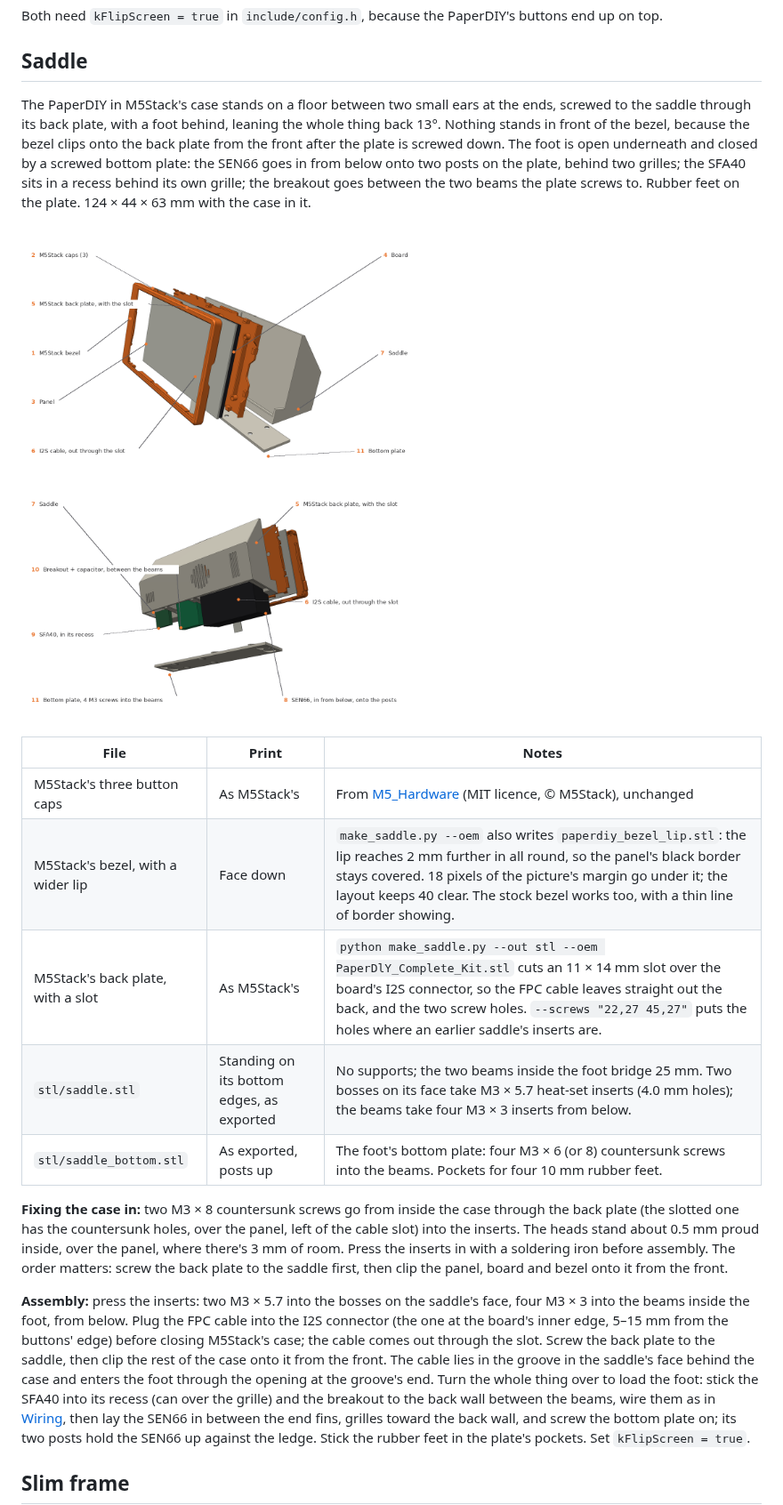
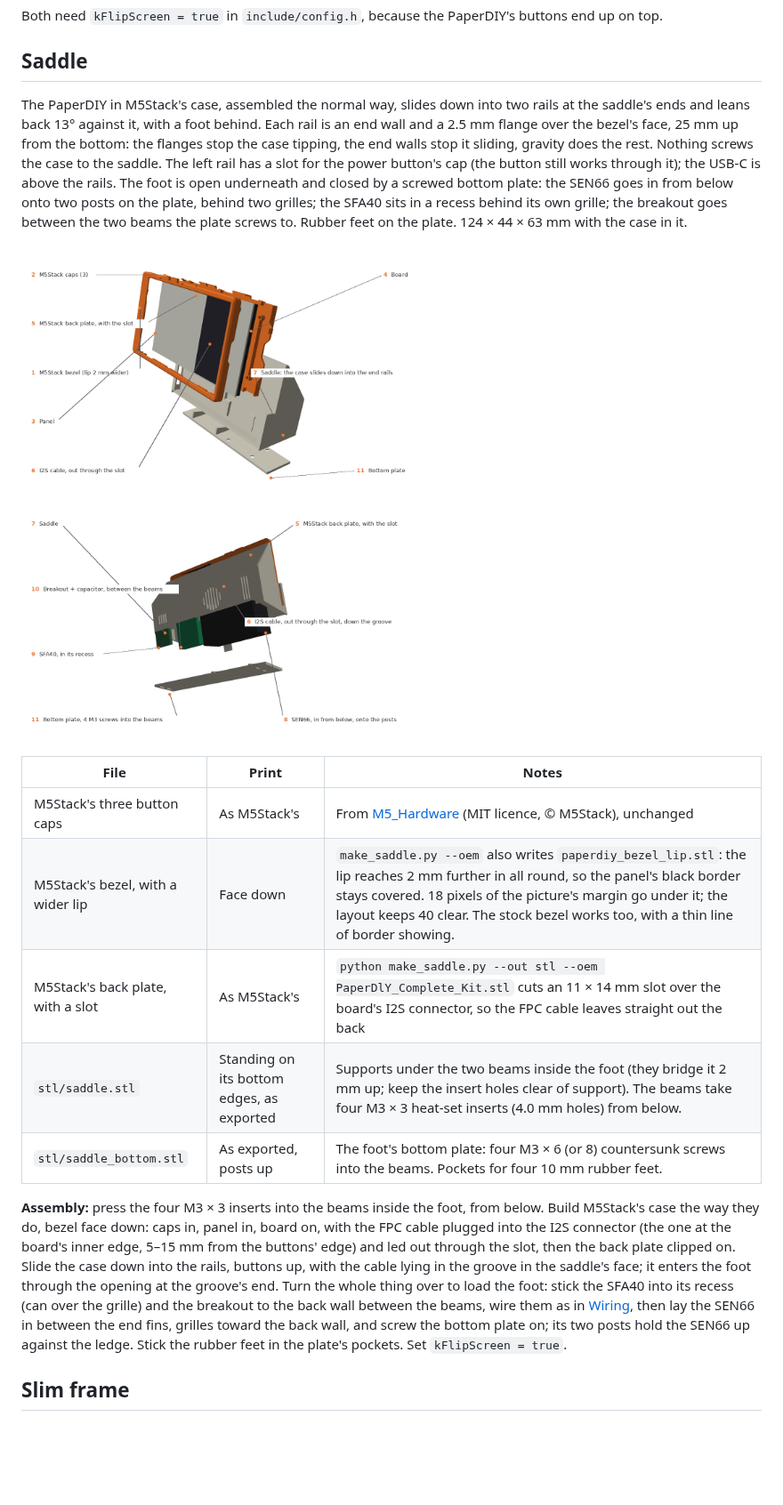
Before and after one commit to Aryeh95/PaperAir, a Markdown page: enclosure/README.md, the part around the change. Shown at 89% size. Rendered like a GitHub page; pictures changed too: enclosure/render_saddle.png; blank space fills up the shorter version.

Commit message:
Saddle: end rails hold the case, no case screws
The assembled case slides down into two rails at the saddle's ends:
an end wall and a 2.5 mm flange over the bezel's face, 25 mm up from
the bottom. The flanges stop it tipping, the end walls stop it sliding,
gravity and the 13 degree lean do the rest. The left rail has a slot
for the power button's cap, which protrudes 1.2 mm; the USB-C is above
the rails. The face bosses and the back plate's screw holes are gone.
Checked against M5Stack's bezel and caps: seats and slides with no
interference, a 5 degree forward tip is caught by the flanges.

New exploded renders (the old render tooling was lost with the
container).

```diff
--- a/enclosure/README.md
+++ b/enclosure/README.md
@@ -14,10 +14,12 @@ Both need `kFlipScreen = true` in `include/config.h`, because the PaperDIY's but
 
 ## Saddle
 
-The PaperDIY in M5Stack's case stands on a floor between two small ears at the ends, screwed to the
-saddle through its back plate, with a foot behind, leaning the whole thing back 13°. Nothing stands
-in front of the bezel, because the bezel clips onto the back plate from the front after the plate is
-screwed down. The foot is open underneath and closed by a screwed
+The PaperDIY in M5Stack's case, assembled the normal way, slides down into two rails at the
+saddle's ends and leans back 13° against it, with a foot behind. Each rail is an end wall and a
+2.5 mm flange over the bezel's face, 25 mm up from the bottom: the flanges stop the case tipping,
+the end walls stop it sliding, gravity does the rest. Nothing screws the case to the saddle. The
+left rail has a slot for the power button's cap (the button still works through it); the USB-C is
+above the rails. The foot is open underneath and closed by a screwed
 bottom plate: the SEN66 goes in from below onto two posts on the plate, behind two grilles; the
 SFA40 sits in a recess behind its own grille; the breakout goes between the two beams the plate
 screws to. Rubber feet on the plate. 124 × 44 × 63 mm with the case in it.
@@ -28,23 +30,16 @@ screws to. Rubber feet on the plate. 124 × 44 × 63 mm with the case in it.
 |---|---|---|
 | M5Stack's three button caps | As M5Stack's | From [M5_Hardware](https://github.com/m5stack/M5_Hardware/tree/master/Products/K159-B_PaperDIY_Complete_Kit/Structures) (MIT licence, © M5Stack), unchanged |
 | M5Stack's bezel, with a wider lip | Face down | `make_saddle.py --oem` also writes `paperdiy_bezel_lip.stl`: the lip reaches 2 mm further in all round, so the panel's black border stays covered. 18 pixels of the picture's margin go under it; the layout keeps 40 clear. The stock bezel works too, with a thin line of border showing. |
-| M5Stack's back plate, with a slot | As M5Stack's | `python make_saddle.py --out stl --oem PaperDlY_Complete_Kit.stl` cuts an 11 × 14 mm slot over the board's I2S connector, so the FPC cable leaves straight out the back, and the two screw holes. `--screws "22,27 45,27"` puts the holes where an earlier saddle's inserts are. |
-| `stl/saddle.stl` | Standing on its bottom edges, as exported | No supports; the two beams inside the foot bridge 25 mm. Two bosses on its face take M3 × 5.7 heat-set inserts (4.0 mm holes); the beams take four M3 × 3 inserts from below. |
+| M5Stack's back plate, with a slot | As M5Stack's | `python make_saddle.py --out stl --oem PaperDlY_Complete_Kit.stl` cuts an 11 × 14 mm slot over the board's I2S connector, so the FPC cable leaves straight out the back |
+| `stl/saddle.stl` | Standing on its bottom edges, as exported | Supports under the two beams inside the foot (they bridge it 2 mm up; keep the insert holes clear of support). The beams take four M3 × 3 heat-set inserts (4.0 mm holes) from below. |
 | `stl/saddle_bottom.stl` | As exported, posts up | The foot's bottom plate: four M3 × 6 (or 8) countersunk screws into the beams. Pockets for four 10 mm rubber feet. |
 
-**Fixing the case in:** two M3 × 8 countersunk screws go from inside the case through the back plate
-(the slotted one has the countersunk holes, over the panel, left of the cable slot) into the
-inserts. The heads stand about 0.5 mm proud inside, over the panel, where there's 3 mm of room.
-Press the inserts in with a soldering iron before assembly. The order matters: screw the back plate
-to the saddle first, then clip the panel, board and bezel onto it from the front.
-
-**Assembly:** press the inserts: two M3 × 5.7 into the bosses on the saddle's face, four M3 × 3
-into the beams inside the foot, from below. Plug the FPC cable into the I2S connector (the one at
-the board's inner edge, 5–15 mm from the buttons' edge) before closing M5Stack's case; the cable
-comes out through the slot. Screw the back plate to the saddle, then clip the rest of the case onto
-it from the front. The cable lies in the
-groove in the saddle's face behind the case and enters the foot through the opening at the groove's
-end. Turn the whole thing over to load the foot: stick the SFA40 into its recess (can over the
+**Assembly:** press the four M3 × 3 inserts into the beams inside the foot, from below. Build
+M5Stack's case the way they do, bezel face down: caps in, panel in, board on, with the FPC cable
+plugged into the I2S connector (the one at the board's inner edge, 5–15 mm from the buttons' edge)
+and led out through the slot, then the back plate clipped on. Slide the case down into the rails,
+buttons up, with the cable lying in the groove in the saddle's face; it enters the foot through the
+opening at the groove's end. Turn the whole thing over to load the foot: stick the SFA40 into its recess (can over the
 grille) and the breakout to the back wall between the beams, wire them as in [Wiring](#wiring),
 then lay the SEN66 in between the end fins, grilles toward the back wall, and screw the bottom
 plate on; its two posts hold the SEN66 up against the ledge. Stick the rubber feet in the plate's
```
Also changed, not shown: 3 other files.
